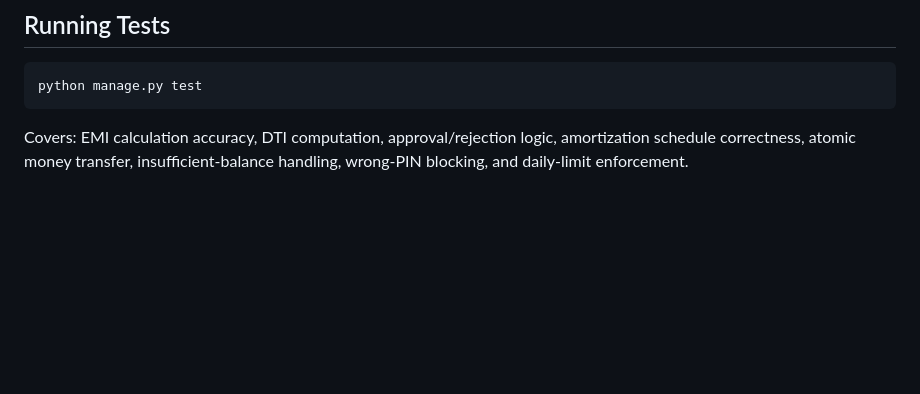
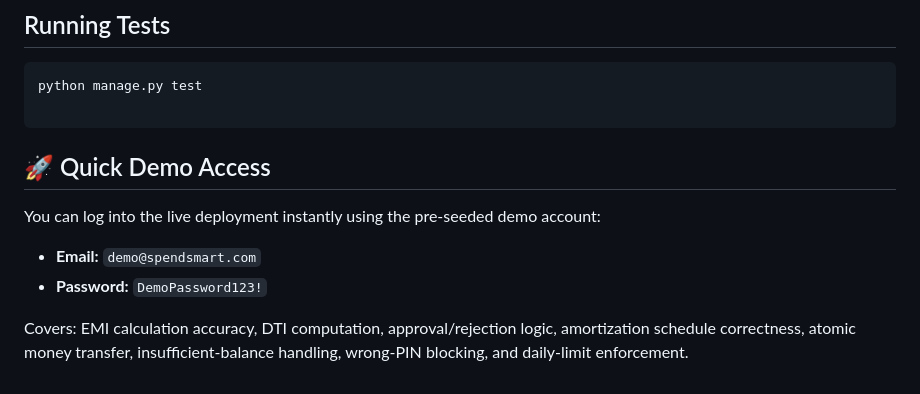
Before and after one commit to SamarthaWaoo/banking_portal, a Markdown page: README.md, the part around the change. Drawn GitHub-style; blank space fills up the shorter version.

Commit message:
add  Quick Demo Access Readme file

````diff
--- a/README.md
+++ b/README.md
@@ -141,6 +141,12 @@ banksuite/
 
 ```bash
 python manage.py test
+
 ```
 
+## 🚀 Quick Demo Access
+You can log into the live deployment instantly using the pre-seeded demo account:
+* **Email:** `demo@spendsmart.com`
+* **Password:** `DemoPassword123!`
+
 Covers: EMI calculation accuracy, DTI computation, approval/rejection logic, amortization schedule correctness, atomic money transfer, insufficient-balance handling, wrong-PIN blocking, and daily-limit enforcement.
````
